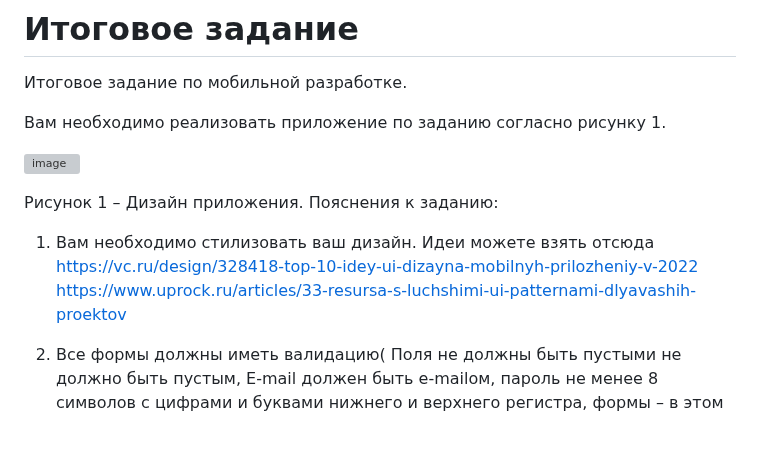
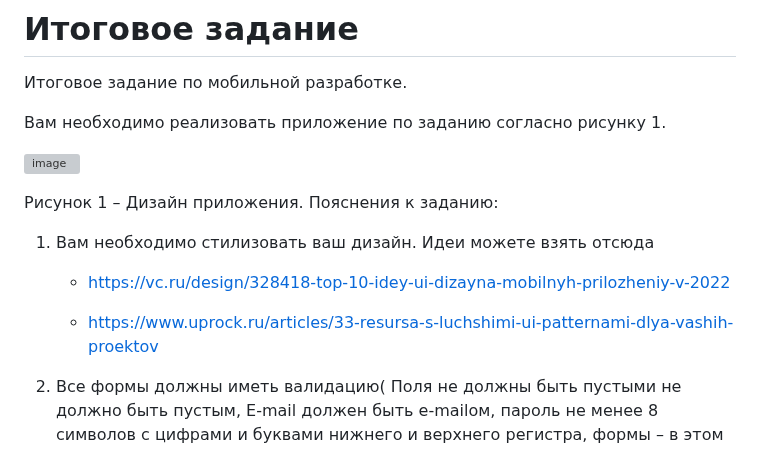
Before and after one commit to RinaBoni/mobile-development, a Markdown page: README.md, the part around one of its changes. GitHub-like rendering; grey boxes are pictures that could not be loaded.

```diff
--- a/README.md
+++ b/README.md
@@ -27,8 +27,10 @@
 Рисунок 1 – Дизайн приложения.
 Пояснения к заданию:
 
-1. Вам необходимо стилизовать ваш дизайн. Идеи можете взять отсюда https://vc.ru/design/328418-top-10-idey-ui-dizayna-mobilnyh-prilozheniy-v-2022
-https://www.uprock.ru/articles/33-resursa-s-luchshimi-ui-patternami-dlyavashih-proektov
+1. Вам необходимо стилизовать ваш дизайн. Идеи можете взять отсюда
+    * https://vc.ru/design/328418-top-10-idey-ui-dizayna-mobilnyh-prilozheniy-v-2022
+
+    * https://www.uprock.ru/articles/33-resursa-s-luchshimi-ui-patternami-dlya-vashih-proektov
 
 2. Все формы должны иметь валидацию( Поля не должны быть пустыми не должно быть пустым, E-mail должен быть e-mailом, пароль не менее 8 символов с цифрами и буквами нижнего и верхнего регистра, формы – в этом вам помогут регулярные выражения). На схеме это прямоугольники зеленого цвета.
 
```
Also changed, not shown: other parts of README.md (+1 -1 lines).
